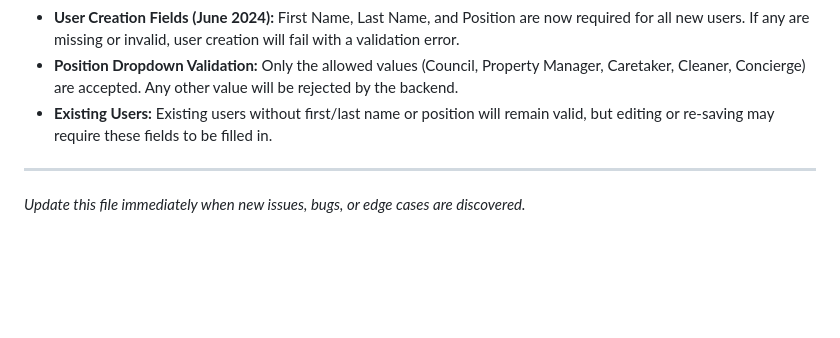
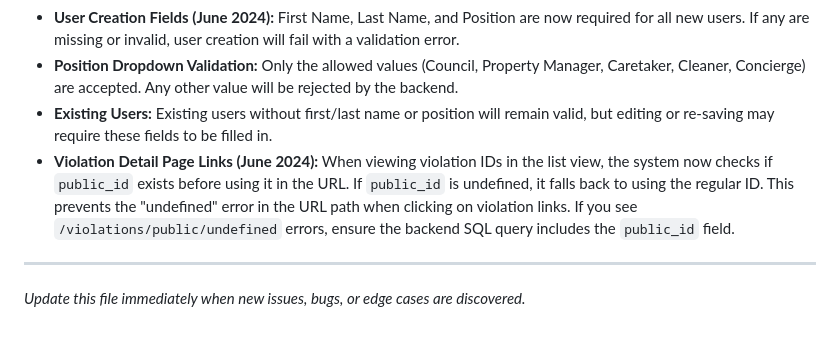
Before and after one commit to dcook604/violationDB, a Markdown page: gotchas.md, the part around the change. GitHub-like rendering; blank space fills up the shorter version.

Commit message:
Document violation public_id URL fix in gotchas.md

```diff
--- a/gotchas.md
+++ b/gotchas.md
@@ -279,6 +279,7 @@ The system has fallback mechanisms for PDF generation failures:
 - **User Creation Fields (June 2024):** First Name, Last Name, and Position are now required for all new users. If any are missing or invalid, user creation will fail with a validation error.
 - **Position Dropdown Validation:** Only the allowed values (Council, Property Manager, Caretaker, Cleaner, Concierge) are accepted. Any other value will be rejected by the backend.
 - **Existing Users:** Existing users without first/last name or position will remain valid, but editing or re-saving may require these fields to be filled in.
+- **Violation Detail Page Links (June 2024):** When viewing violation IDs in the list view, the system now checks if `public_id` exists before using it in the URL. If `public_id` is undefined, it falls back to using the regular ID. This prevents the "undefined" error in the URL path when clicking on violation links. If you see `/violations/public/undefined` errors, ensure the backend SQL query includes the `public_id` field.
 
 ---
 
```
